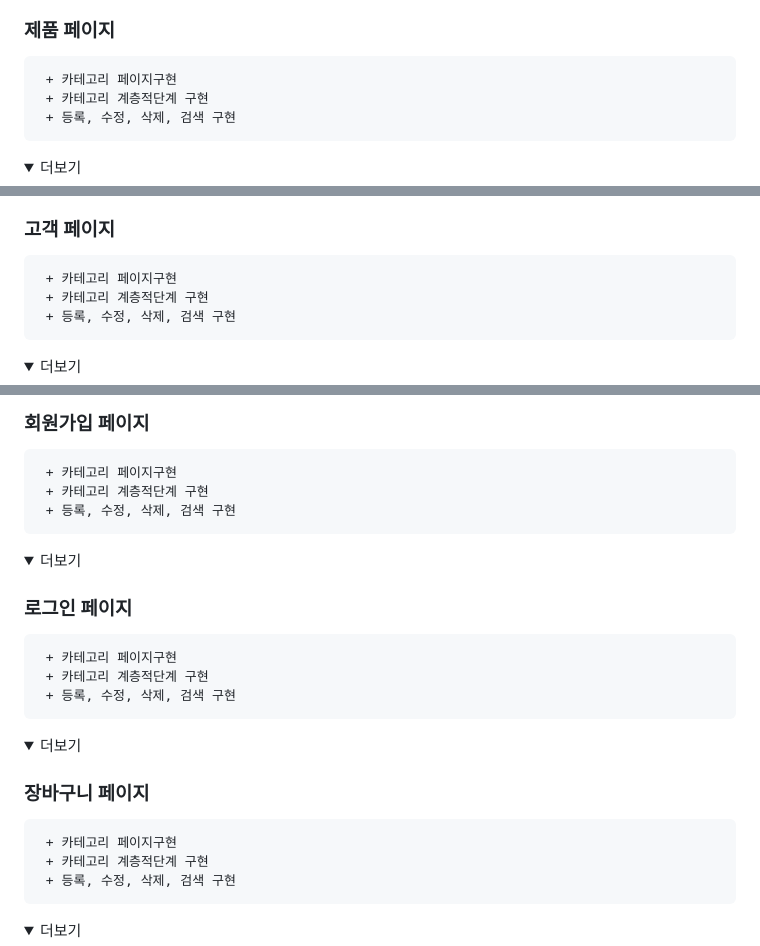
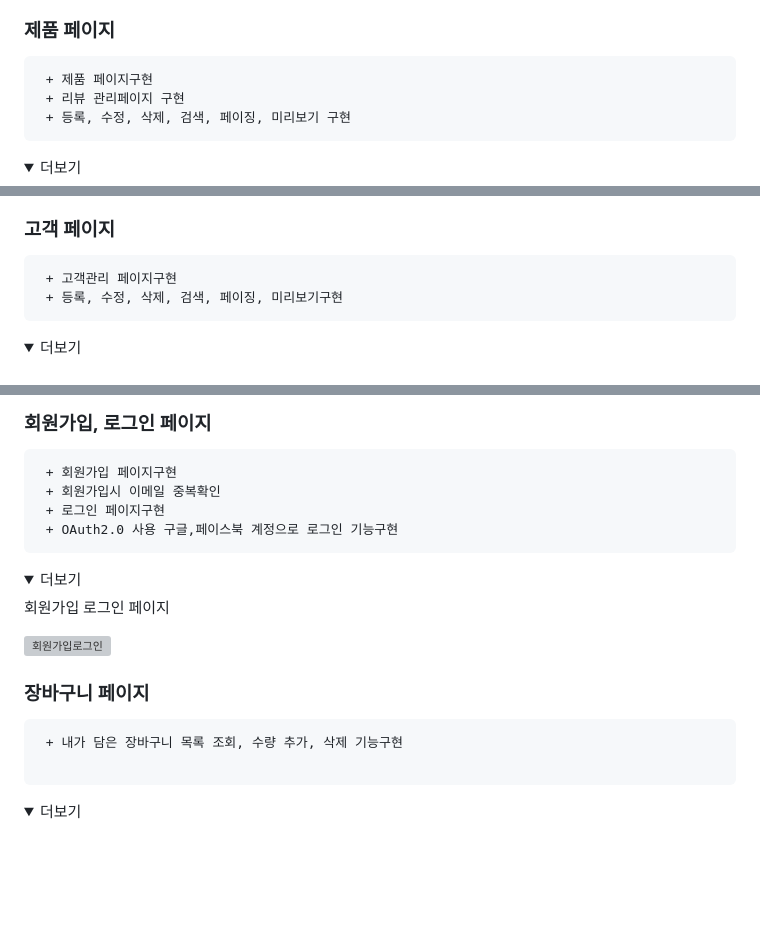
Before and after one commit to hyunho12/ShoppingMall, a Markdown page: README.md, 3 parts joined by grey strips. Drawn GitHub-style; folded sections open; blank space fills up the shorter version; grey boxes are pictures that could not be loaded.

````diff
--- a/README.md
+++ b/README.md
@@ -81,9 +86,9 @@
 
 ### 제품 페이지
 ```
- + 카테고리 페이지구현
- + 카테고리 계층적단계 구현
- + 등록, 수정, 삭제, 검색 구현
+ + 제품 페이지구현
+ + 리뷰 관리페이지 구현
+ + 등록, 수정, 삭제, 검색, 페이징, 미리보기 구현
 ```
 <details>
  <summary>더보기</summary>
@@ -93,9 +107,8 @@
 
 ### 고객 페이지
 ```
- + 카테고리 페이지구현
- + 카테고리 계층적단계 구현
- + 등록, 수정, 삭제, 검색 구현
+ + 고객관리 페이지구현
+ + 등록, 수정, 삭제, 검색, 페이징, 미리보기구현
 ```
 <details>
  <summary>더보기</summary>
@@ -103,35 +119,27 @@
 </details>
 
 
-### 회원가입 페이지
+### 회원가입, 로그인 페이지
 ```
- + 카테고리 페이지구현
- + 카테고리 계층적단계 구현
- + 등록, 수정, 삭제, 검색 구현
+ + 회원가입 페이지구현
+ + 회원가입시 이메일 중복확인
+ + 로그인 페이지구현
+ + OAuth2.0 사용 구글,페이스북 계정으로 로그인 기능구현
 ```
 <details>
  <summary>더보기</summary>
 
-</details>
+  회원가입 로그인 페이지
 
-
-### 로그인 페이지
-```
- + 카테고리 페이지구현
- + 카테고리 계층적단계 구현
- + 등록, 수정, 삭제, 검색 구현
-```
-<details>
- <summary>더보기</summary>
+  ![회원가입로그인](https://github.com/hyunho12/ShoppingMall/assets/63361993/66255b0d-7bf7-4968-98da-4c6c508656e2)
 
 </details>
 
 
 ### 장바구니 페이지
 ```
- + 카테고리 페이지구현
- + 카테고리 계층적단계 구현
- + 등록, 수정, 삭제, 검색 구현
+ + 내가 담은 장바구니 목록 조회, 수량 추가, 삭제 기능구현
+
 ```
 <details>
  <summary>더보기</summary>
````
Also changed, not shown: other parts of README.md (+26 -5 lines).
